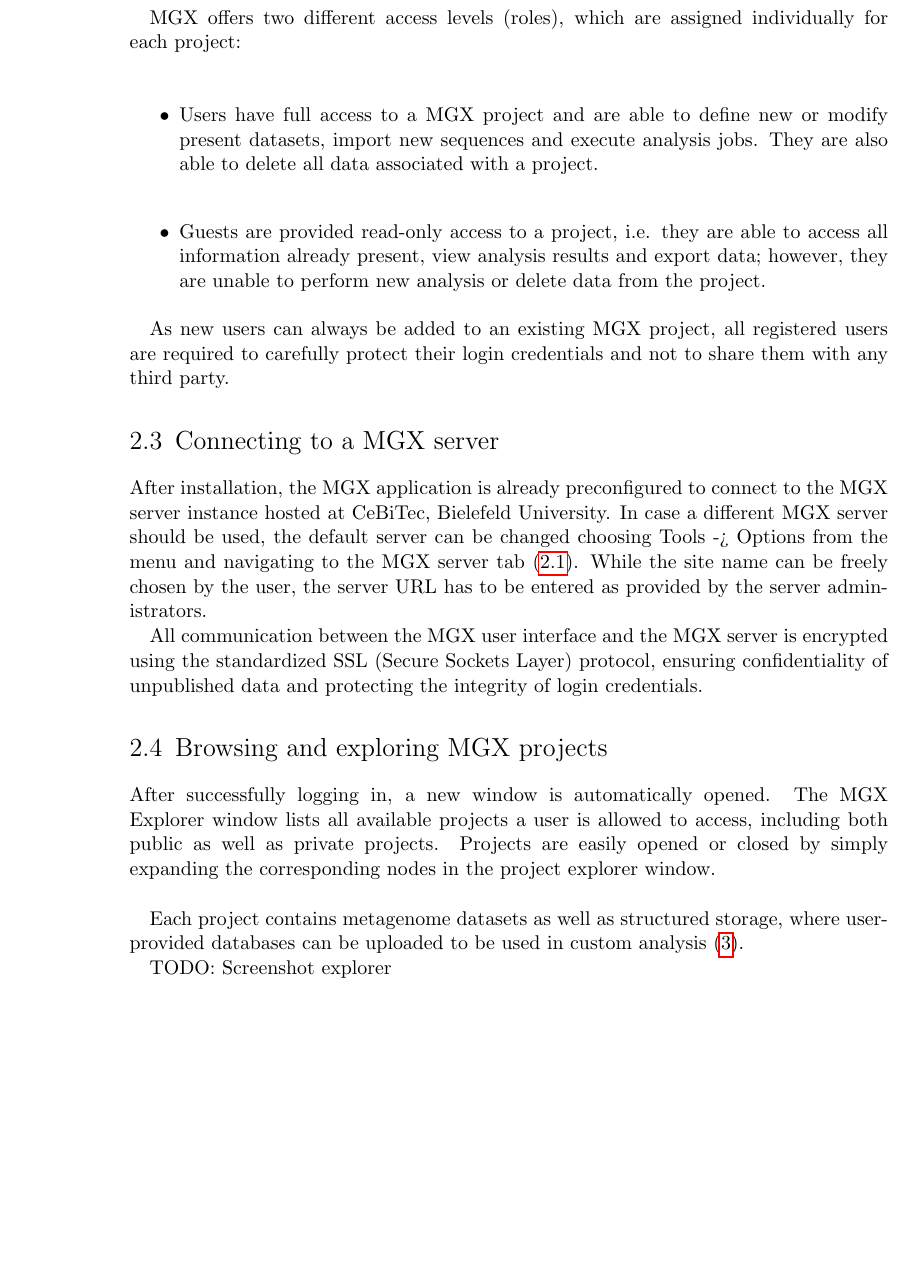
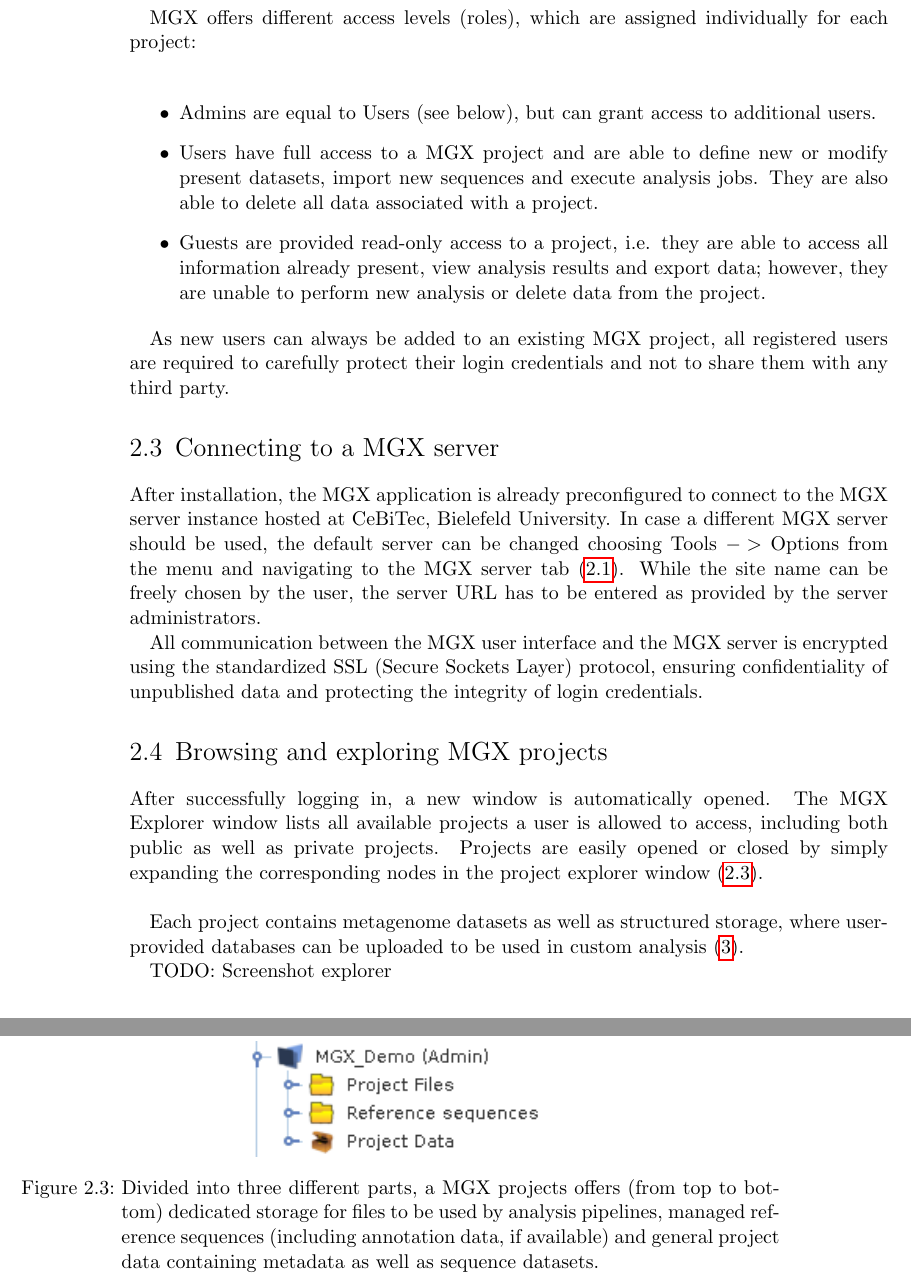
Before and after one commit to MGX-metagenomics/userguide, a LaTeX book (main.tex, which reads using.tex): part of page 8 of 19 before the commit and two parts of pages 8 and 11 of 21 after it, the two joined at a grey line, cut so that both start at the same text, the shorter picture padded with empty space. Compiled offline with pdfLaTeX.

Commit message:
updates..

```diff
--- a/using.tex
+++ b/using.tex
@@ -42,13 +42,14 @@ To apply for a new project, include information about
     \end{itemize}
 \end{itemize}
 
-MGX offers two different access levels (roles), which are assigned individually for each
+MGX offers different access levels (roles), which are assigned individually for each
 project: \\
 
 \begin{itemize}
+  \item{\textbf{Admins} are equal to Users (see below), but can grant access to additional users.}
   \item \textbf{Users} have full access to a MGX project and are able to define new or modify
 present datasets, import new sequences and execute analysis jobs. They are also able to
-delete all data associated with a project.\\
+delete all data associated with a project.
   \item \textbf{Guests} are provided read-only access to a project, i.e. they are able to access
 all information already present, view analysis results and export data; however, they are
 unable to perform new analysis or delete data from the project.
@@ -61,7 +62,7 @@ to carefully protect their login credentials and not to share them with any thir
 
 After installation, the MGX application is already preconfigured to connect to the
 MGX server instance hosted at CeBiTec, Bielefeld University. In case a different MGX server
-should be used, the default server can be changed choosing Tools -> Options from the menu
+should be used, the default server can be changed choosing Tools $->$ Options from the menu
 and navigating to the MGX server tab (\ref{config-site}). While the site name can be freely
 chosen by the user, the server URL has to be entered as provided by the server administrators.
 
@@ -85,13 +86,23 @@ All communication between the MGX user interface and the MGX server is encrypted
 the standardized SSL (Secure Sockets Layer) protocol, ensuring confidentiality of
 unpublished data and protecting the integrity of login credentials.
 
-
 \section{Browsing and exploring MGX projects}
 
 After successfully logging in, a new window is automatically opened. The MGX Explorer window
 lists all available projects a user is allowed to access, including both public as well as
 private projects. Projects are easily opened or closed by simply expanding the corresponding
-nodes in the project explorer window.\\
+nodes in the project explorer window (\ref{structure}).\\
+
+\begin{figure}[ht]
+\centering
+\includegraphics[width=.4\textwidth]{img/projstructure}
+\caption[Project structure:]{Divided into three different parts, a MGX projects offers
+(from top to bottom) dedicated storage for files to be used by analysis pipelines,
+managed reference sequences (including annotation data, if available) and general
+project data containing metadata as well as sequence datasets.}
+\label{structure}
+\end{figure}
+
 
 Each project contains metagenome datasets as well as structured storage, where user-provided
 databases can be uploaded to be used in custom analysis (\ref{custom}).
```
Also changed, not shown: installation.tex (+6 -6 lines), img/projstructure.png (added), using.tex (2 more changed lines).
